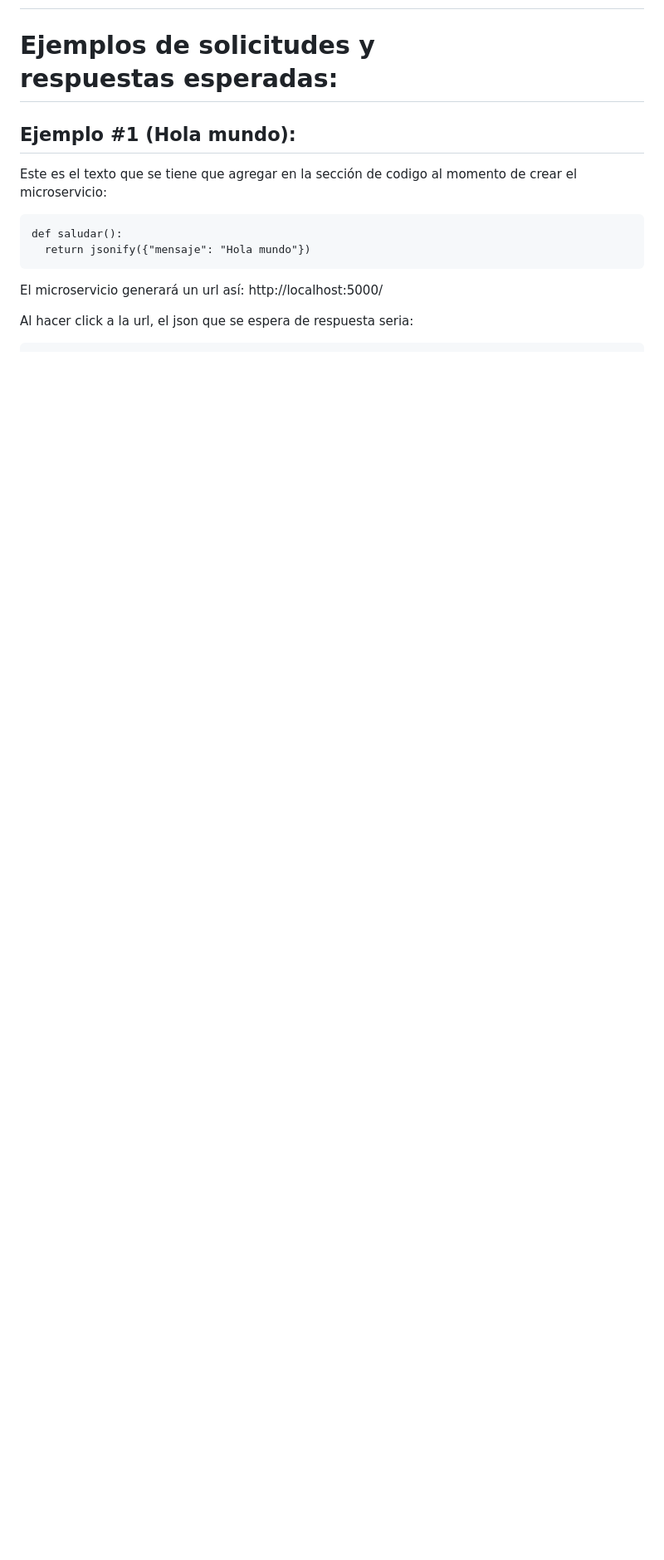
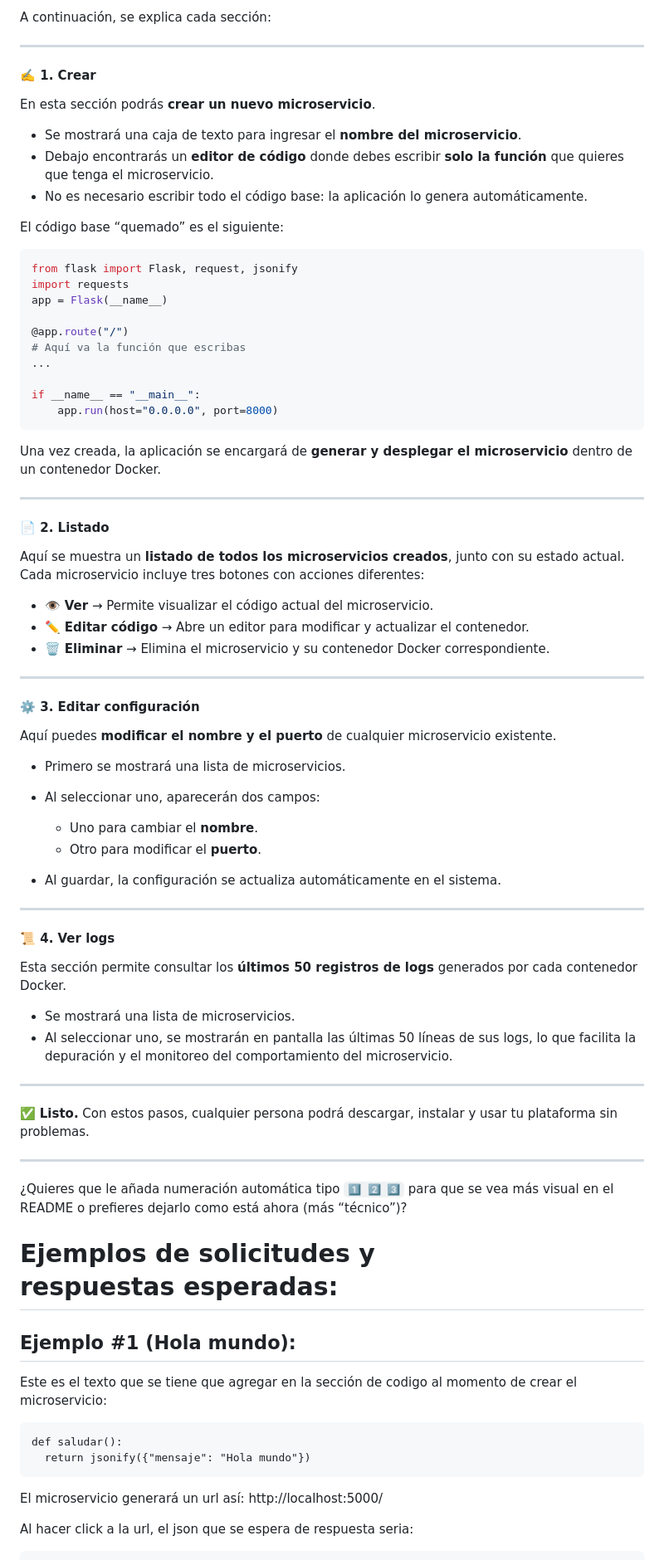
Before and after one commit to JuanCalderonArroyo/microservicios, a Markdown page: README.md, the part around the change printed below. Shown: that part at 83% size. Drawn GitHub-style; blank space fills up the shorter version.

````diff
--- a/README.md
+++ b/README.md
@@ -8,3 +89,72 @@ Proyecto de contenedores PC2
+A continuación, se explica cada sección:
+
+---
+
+#### ✍️ 1. Crear
+
+En esta sección podrás **crear un nuevo microservicio**.
+
+* Se mostrará una caja de texto para ingresar el **nombre del microservicio**.
+* Debajo encontrarás un **editor de código** donde debes escribir **solo la función** que quieres que tenga el microservicio.
+* No es necesario escribir todo el código base: la aplicación lo genera automáticamente.
+
+El código base “quemado” es el siguiente:
+
+```python
+from flask import Flask, request, jsonify
+import requests
+app = Flask(__name__)
+
+@app.route("/")
+# Aquí va la función que escribas
+...
+
+if __name__ == "__main__":
+    app.run(host="0.0.0.0", port=8000)
+```
+
+Una vez creada, la aplicación se encargará de **generar y desplegar el microservicio** dentro de un contenedor Docker.
+
+---
+
+#### 📄 2. Listado
+
+Aquí se muestra un **listado de todos los microservicios creados**, junto con su estado actual.
+Cada microservicio incluye tres botones con acciones diferentes:
+
+* 👁️ **Ver** → Permite visualizar el código actual del microservicio.
+* ✏️ **Editar código** → Abre un editor para modificar y actualizar el contenedor.
+* 🗑️ **Eliminar** → Elimina el microservicio y su contenedor Docker correspondiente.
+
+---
+
+#### ⚙️ 3. Editar configuración
+
+Aquí puedes **modificar el nombre y el puerto** de cualquier microservicio existente.
+
+* Primero se mostrará una lista de microservicios.
+* Al seleccionar uno, aparecerán dos campos:
+
+  * Uno para cambiar el **nombre**.
+  * Otro para modificar el **puerto**.
+* Al guardar, la configuración se actualiza automáticamente en el sistema.
+
+---
+
+#### 📜 4. Ver logs
+
+Esta sección permite consultar los **últimos 50 registros de logs** generados por cada contenedor Docker.
+
+* Se mostrará una lista de microservicios.
+* Al seleccionar uno, se mostrarán en pantalla las últimas 50 líneas de sus logs, lo que facilita la depuración y el monitoreo del comportamiento del microservicio.
+
+---
+
+✅ **Listo.** Con estos pasos, cualquier persona podrá descargar, instalar y usar tu plataforma sin problemas.
+
+---
+
+¿Quieres que le añada numeración automática tipo `1️⃣ 2️⃣ 3️⃣` para que se vea más visual en el README o prefieres dejarlo como está ahora (más “técnico”)?
 
 # Ejemplos de solicitudes y respuestas esperadas:
 
````
Also changed, not shown: other parts of README.md (+81 -0 lines).
